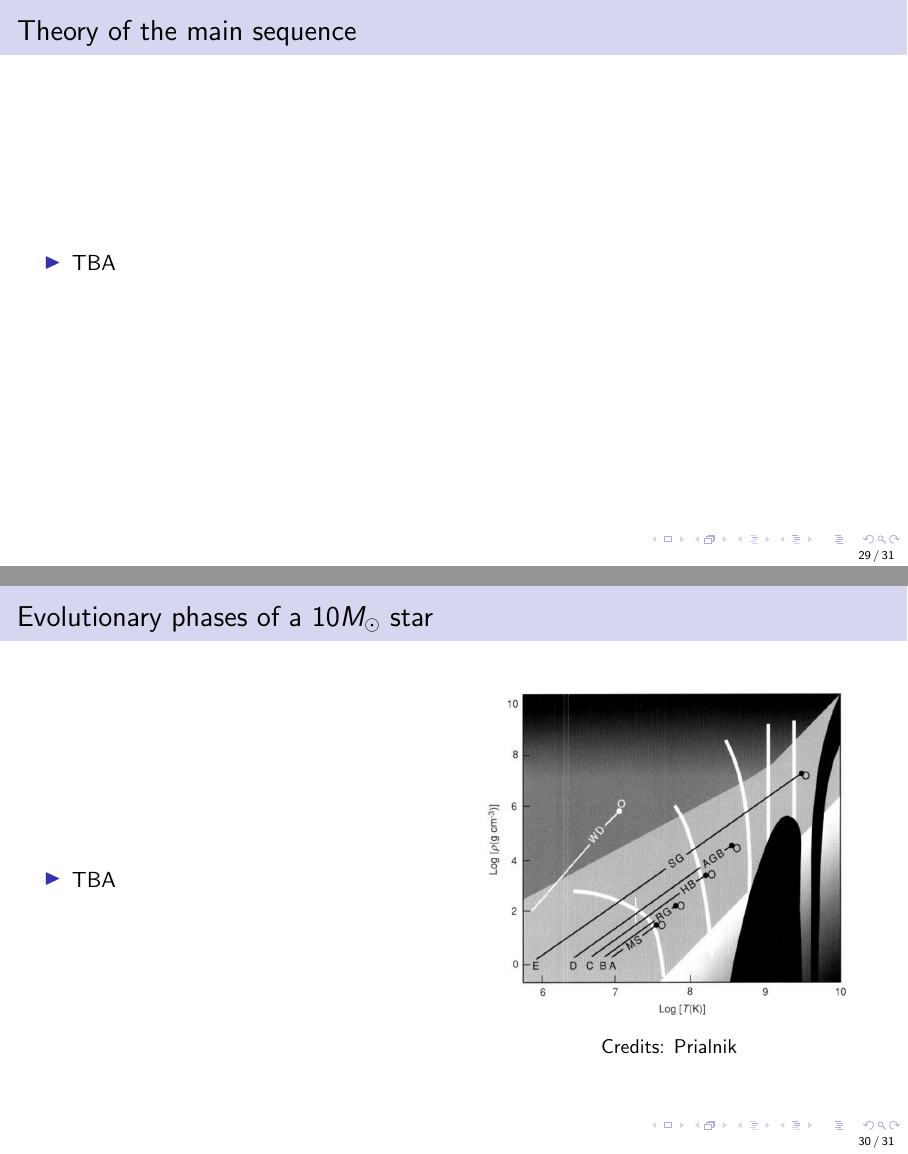
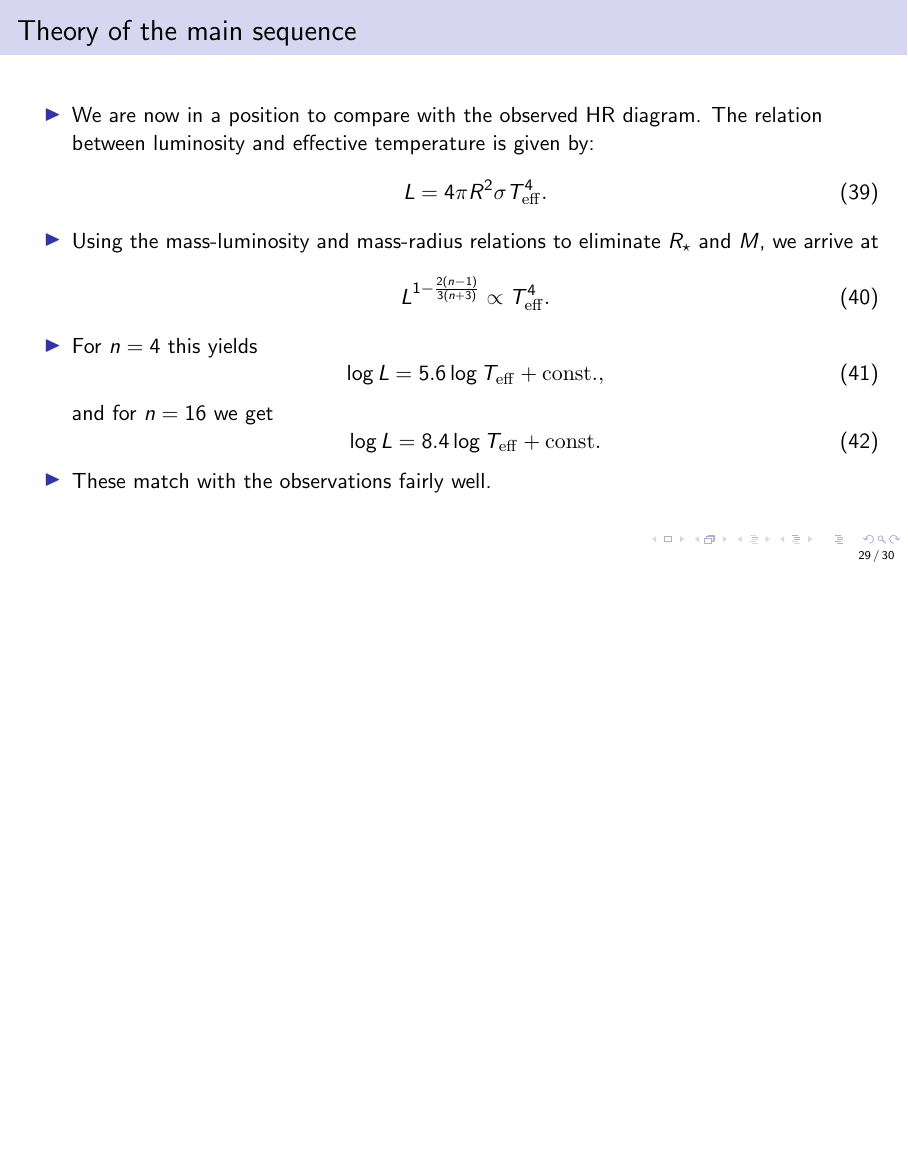
Before and after one commit to ivanzmilic/taipss, LaTeX slides (slides/lec7.tex): pages 29 and 30 of 31 before the commit and page 29 of 30 after it, the two joined at a grey line, the shorter picture padded with empty space. Compiled offline with pdfLaTeX.

Commit message:
Current draft

```diff
--- a/slides/lec7.tex
+++ b/slides/lec7.tex
@@ -774,25 +774,44 @@ stability}:
 \frame{
 \frametitle{Theory of the main sequence}
 \begin{itemize}
-\item TBA
+\item We are now in a position to compare with the observed HR
+  diagram. The relation between luminosity and effective temperature
+  is given by:
+  \begin{equation}
+    L = 4\pi R^2 \sigma \Teff^4.
+  \end{equation}
+\item Using the mass-luminosity and mass-radius relations to eliminate
+  $\Rstar$ and $M$, we arrive at
+  \begin{equation}
+    L^{1 - \frac{2(n-1)}{3(n+3)}} \propto \Teff^4.
+  \end{equation}
+\item For $n=4$ this yields
+  \begin{equation}
+    \log L = 5.6\log \Teff + {\rm const.},
+  \end{equation}
+  and for $n=16$ we get
+  \begin{equation}
+    \log L = 8.4\log \Teff + {\rm const.}
+  \end{equation}
+\item These match with the observations fairly well.
 \end{itemize}
 }
 %
 %
-\frame{
-\frametitle{Evolutionary phases of a $10M_\odot$ star}
-\begin{minipage}{0.5\linewidth}
-\begin{itemize}
-\item TBA
-\end{itemize}
-\end{minipage}
-\begin{minipage}{0.49\linewidth}
-\begin{figure}
-\includegraphics[width=6.5cm]{figures//Prialnik_logTlogrho_evo2.png}
-\caption*{Credits: Prialnik}
-\end{figure}
-\end{minipage}
-}
+%% \frame{
+%% \frametitle{Evolutionary phases of a $10M_\odot$ star}
+%% \begin{minipage}{0.5\linewidth}
+%% \begin{itemize}
+%% \item TBA
+%% \end{itemize}
+%% \end{minipage}
+%% \begin{minipage}{0.49\linewidth}
+%% \begin{figure}
+%% \includegraphics[width=6.5cm]{figures//Prialnik_logTlogrho_evo2.png}
+%% \caption*{Credits: Prialnik}
+%% \end{figure}
+%% \end{minipage}
+%%}
 %
 %
 \frame{
```
Also changed, not shown: slides/lec7.tex (6 more changed lines).
